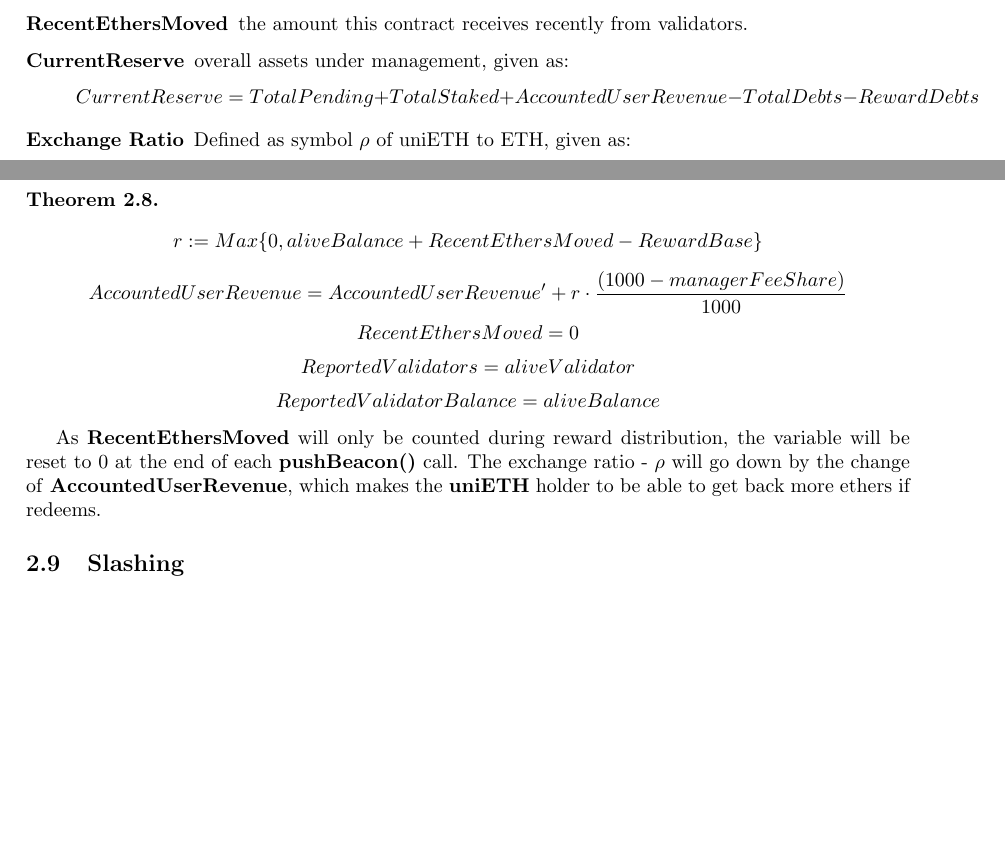
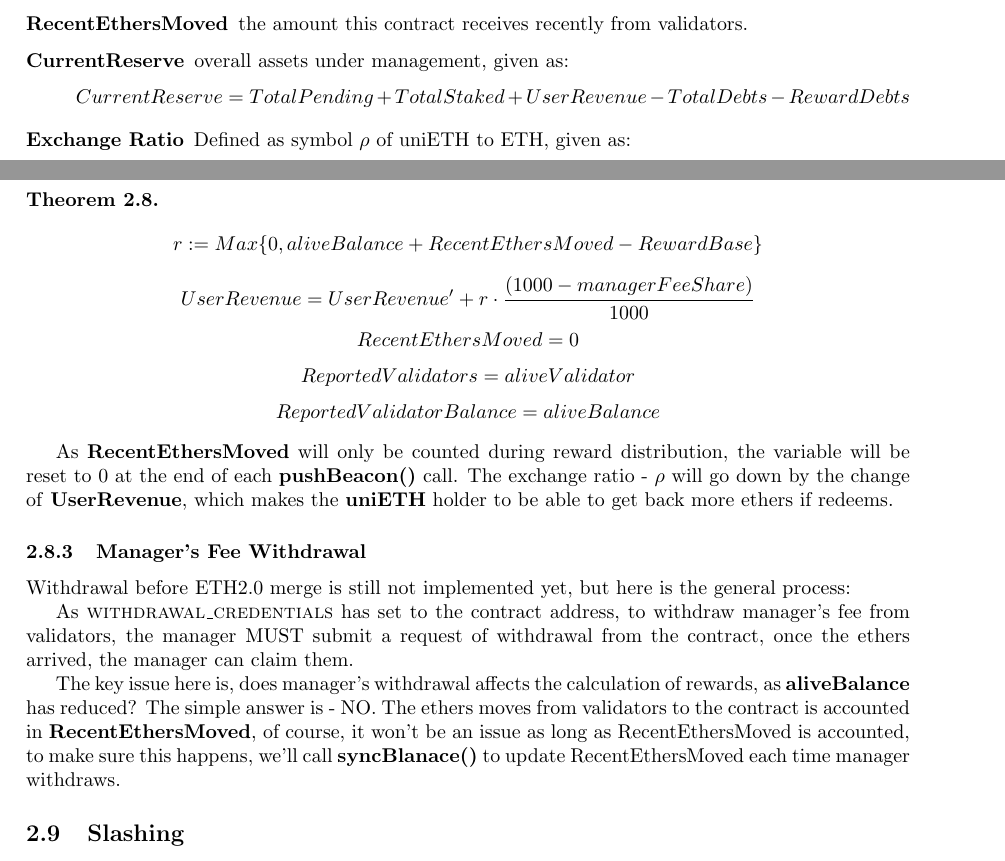
Before and after one commit to RockX-SG/stake, a LaTeX paper (doc/explained.tex): two parts of pages 2 and 6 of 8, joined at a grey line, cut so that both start at the same text, the shorter picture padded with empty space. Compiled offline with pdfLaTeX.

Commit message:
upd text

```diff
--- a/doc/explained.tex
+++ b/doc/explained.tex
@@ -87,7 +87,7 @@ There is no limit on the amount of ETH you can stake with RockX on ETH2. The mor
    \item[ReportedValidatorBalance] latest reported overall balance of active validators.
    \item[RecentEthersMoved] the amount this contract receives recently from validators.
    \item[CurrentReserve] overall assets under management, given as:
-   \[CurrentReserve = TotalPending + TotalStaked + AccountedUserRevenue - TotalDebts - RewardDebts\]
+   \[CurrentReserve = TotalPending + TotalStaked + UserRevenue - TotalDebts - RewardDebts\]
    \item[Exchange Ratio] Defined as symbol $\rho$ of uniETH to ETH, given as:
    \begin{equation}
     \rho = \begin{cases}
@@ -249,13 +249,20 @@ we have:
 \begin{theorem}
 \label{calcReward}
 \[r := Max\{0, aliveBalance + RecentEthersMoved - RewardBase\}\]
-\[AccountedUserRevenue = AccountedUserRevenue^{\prime} + r \cdot \frac{(1000 - managerFeeShare)}{1000}\]
+\[UserRevenue = UserRevenue^{\prime} + r \cdot \frac{(1000 - managerFeeShare)}{1000}\]
 \[RecentEthersMoved = 0\]
 \[ReportedValidators = aliveValidator\]
 \[ReportedValidatorBalance = aliveBalance\]
 \end{theorem}
 
-As \textbf{RecentEthersMoved} will only be counted during reward distribution, the variable will be reset to 0 at the end of each \textbf{pushBeacon()} call. The exchange ratio - $\rho$ will go down by the change of \textbf{AccountedUserRevenue}, which makes the \textbf{uniETH} holder to be able to get back more ethers if redeems.
+As \textbf{RecentEthersMoved} will only be counted during reward distribution, the variable will be reset to 0 at the end of each \textbf{pushBeacon()} call. The exchange ratio - $\rho$ will go down by the change of \textbf{UserRevenue}, which makes the \textbf{uniETH} holder to be able to get back more ethers if redeems.
+
+\subsubsection{Manager's Fee Withdrawal}
+Withdrawal before ETH2.0 merge is still not implemented yet, but here is the general process:
+
+As \textsc{withdrawal\_credentials} has set to the contract address, to withdraw manager's fee from validators, the manager MUST submit a request of withdrawal from the contract, once the ethers arrived, the manager can claim them.
+
+The key issue here is, does manager's withdrawal affects the calculation of rewards, as \textbf{aliveBalance} has reduced? The simple answer is - NO. The ethers moves from validators to the contract is accounted in \textbf{RecentEthersMoved}, of course, it won't be an issue as long as RecentEthersMoved is accounted, to make sure this happens, we'll call \textbf{syncBlanace()} to update RecentEthersMoved  each time manager withdraws.
 
 \subsection{Slashing}
 Slashing is when a large portion of a validator's stake is removed from the network. This usually happens when a validator breaks the rules that are designed to prevent attacks on the network. Being slashed means that the validator will be forced to exit the beacon chain at some point in the future, receiving penalties until it does so.
@@ -282,7 +289,7 @@ $\rho$ will have a sudden changed due to the change of \textbf{TotalPending} and
 \subsubsection{Modification of rewards calculation in pushBeacon()}
 \begin{theorem}
 \[r := Max\{0, aliveBalance + RecentEthersMoved + RecentSlashed - RewardBase\}\]
-\[AccountedUserRevenue = AccountedUserRevenue^{\prime} + r \cdot \frac{(1000 - managerFeeShare)}{1000}\]
+\[UserRevenue = UserRevenue^{\prime} + r \cdot \frac{(1000 - managerFeeShare)}{1000}\]
 \[RecentEthersMoved = 0\]
 \[RecentSlashed = 0\]
 \[ReportedValidators = aliveValidator\]
```
Also changed, not shown: doc/uniETH_ETH2_0_Liquid_Staking_Explained.pdf, doc/explained.tex (2 more changed lines).
